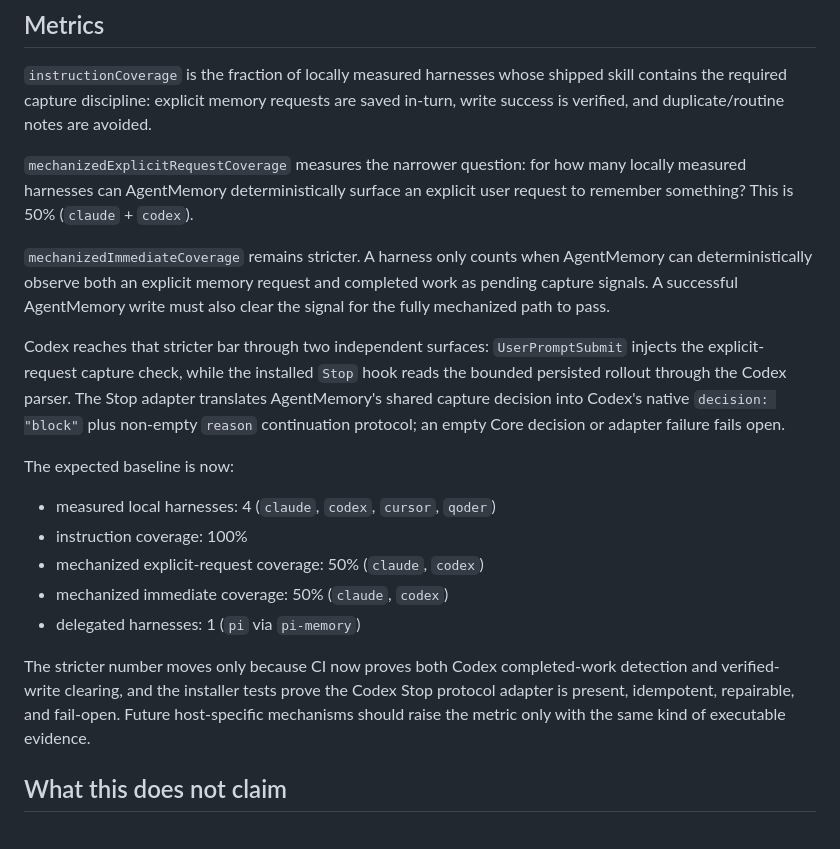
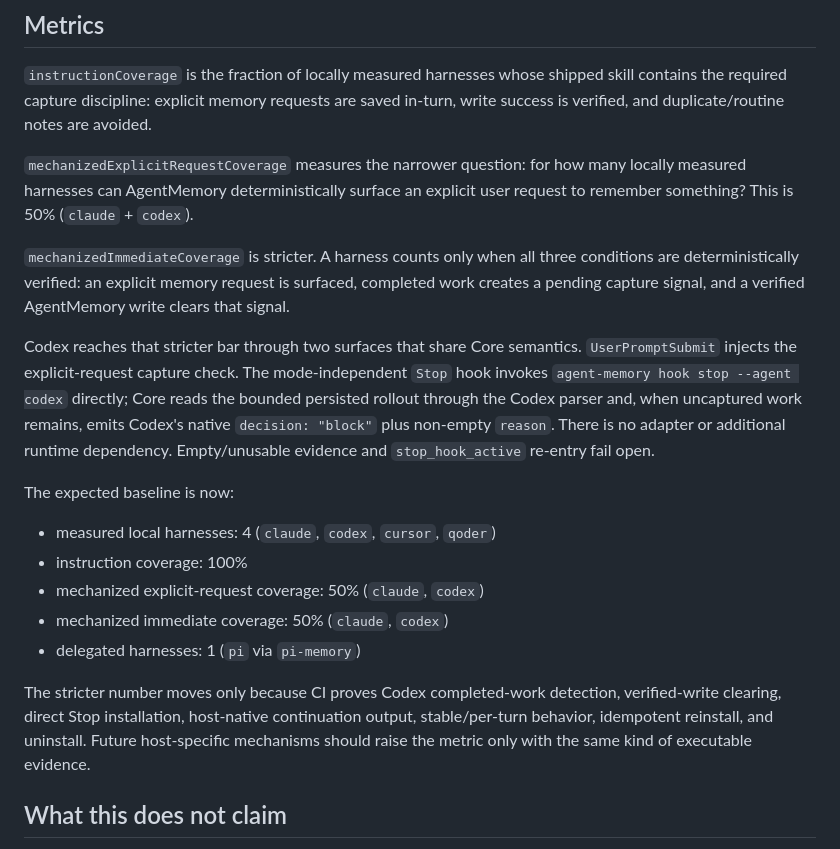
Before and after one commit to jayzeng/agentmemory, a Markdown page: docs/capture-reliability-eval.md, the part around the change. Drawn GitHub-style.

Commit message:
docs: align capture eval with Core-native Codex Stop

```diff
--- a/docs/capture-reliability-eval.md
+++ b/docs/capture-reliability-eval.md
@@ -17,9 +17,9 @@ AgentMemory can only recall a durable fact after some harness actually captures
 
 `mechanizedExplicitRequestCoverage` measures the narrower question: for how many locally measured harnesses can AgentMemory deterministically surface an explicit user request to remember something? This is 50% (`claude` + `codex`).
 
-`mechanizedImmediateCoverage` remains stricter. A harness only counts when AgentMemory can deterministically observe both an explicit memory request and completed work as pending capture signals. A successful AgentMemory write must also clear the signal for the fully mechanized path to pass.
+`mechanizedImmediateCoverage` is stricter. A harness counts only when all three conditions are deterministically verified: an explicit memory request is surfaced, completed work creates a pending capture signal, and a verified AgentMemory write clears that signal.
 
-Codex reaches that stricter bar through two independent surfaces: `UserPromptSubmit` injects the explicit-request capture check, while the installed `Stop` hook reads the bounded persisted rollout through the Codex parser. The Stop adapter translates AgentMemory's shared capture decision into Codex's native `decision: "block"` plus non-empty `reason` continuation protocol; an empty Core decision or adapter failure fails open.
+Codex reaches that stricter bar through two surfaces that share Core semantics. `UserPromptSubmit` injects the explicit-request capture check. The mode-independent `Stop` hook invokes `agent-memory hook stop --agent codex` directly; Core reads the bounded persisted rollout through the Codex parser and, when uncaptured work remains, emits Codex's native `decision: "block"` plus non-empty `reason`. There is no adapter or additional runtime dependency. Empty/unusable evidence and `stop_hook_active` re-entry fail open.
 
 The expected baseline is now:
 
@@ -29,7 +29,7 @@ The expected baseline is now:
 - mechanized immediate coverage: 50% (`claude`, `codex`)
 - delegated harnesses: 1 (`pi` via `pi-memory`)
 
-The stricter number moves only because CI now proves both Codex completed-work detection and verified-write clearing, and the installer tests prove the Codex Stop protocol adapter is present, idempotent, repairable, and fail-open. Future host-specific mechanisms should raise the metric only with the same kind of executable evidence.
+The stricter number moves only because CI proves Codex completed-work detection, verified-write clearing, direct Stop installation, host-native continuation output, stable/per-turn behavior, idempotent reinstall, and uninstall. Future host-specific mechanisms should raise the metric only with the same kind of executable evidence.
 
 ## What this does not claim
 
```
